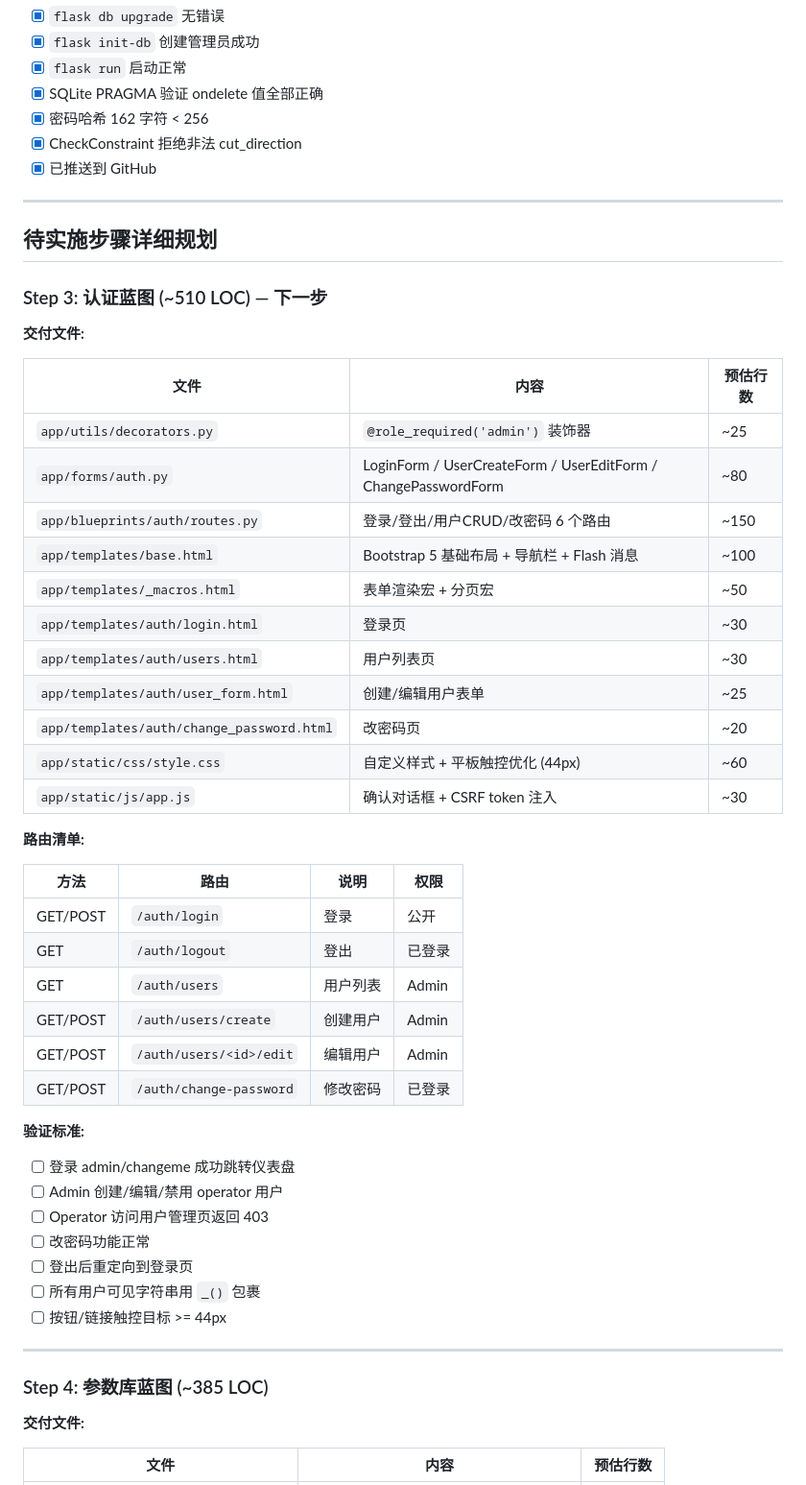
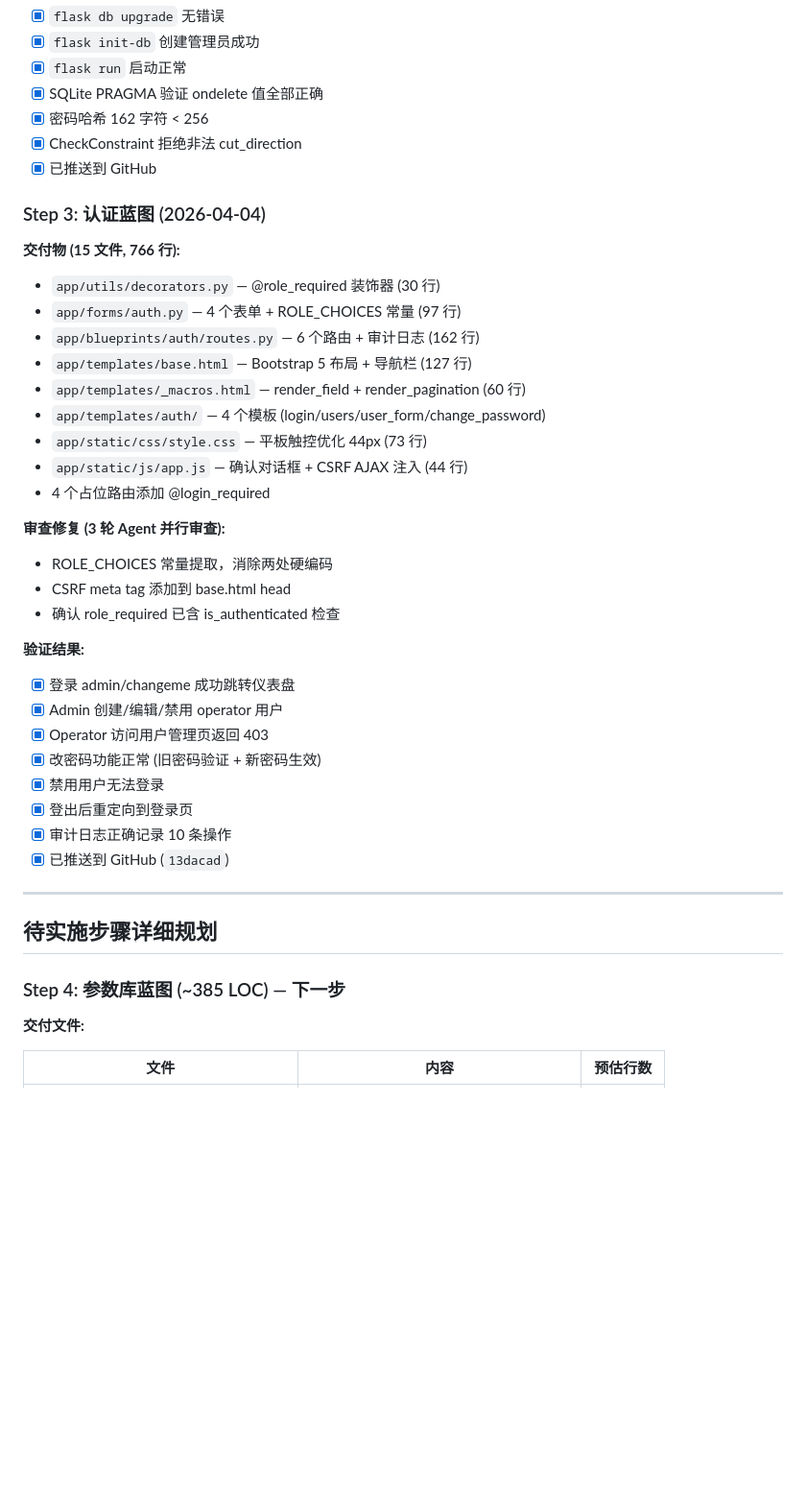
Before and after one commit to wuyutanhongyuxin-cell/IC_company_helper, a Markdown page: tasks/todo.md, the part around one of its changes. Shown at 96% size. GitHub-like rendering; blank space fills up the shorter version.

Commit message:
docs: 更新 todo.md — Step 3 已完成，Step 4 为下一步
Co-Authored-By: Claude Opus 4.6 (1M context) <noreply@anthropic.com>

```diff
--- a/tasks/todo.md
+++ b/tasks/todo.md
@@ -91,51 +92,39 @@
 - [x] CheckConstraint 拒绝非法 cut_direction
 - [x] 已推送到 GitHub
 
+### Step 3: 认证蓝图 (2026-04-04)
+
+**交付物 (15 文件, 766 行):**
+- `app/utils/decorators.py` — @role_required 装饰器 (30 行)
+- `app/forms/auth.py` — 4 个表单 + ROLE_CHOICES 常量 (97 行)
+- `app/blueprints/auth/routes.py` — 6 个路由 + 审计日志 (162 行)
+- `app/templates/base.html` — Bootstrap 5 布局 + 导航栏 (127 行)
+- `app/templates/_macros.html` — render_field + render_pagination (60 行)
+- `app/templates/auth/` — 4 个模板 (login/users/user_form/change_password)
+- `app/static/css/style.css` — 平板触控优化 44px (73 行)
+- `app/static/js/app.js` — 确认对话框 + CSRF AJAX 注入 (44 行)
+- 4 个占位路由添加 @login_required
+
+**审查修复 (3 轮 Agent 并行审查):**
+- ROLE_CHOICES 常量提取，消除两处硬编码
+- CSRF meta tag 添加到 base.html head
+- 确认 role_required 已含 is_authenticated 检查
+
+**验证结果:**
+- [x] 登录 admin/changeme 成功跳转仪表盘
+- [x] Admin 创建/编辑/禁用 operator 用户
+- [x] Operator 访问用户管理页返回 403
+- [x] 改密码功能正常 (旧密码验证 + 新密码生效)
+- [x] 禁用用户无法登录
+- [x] 登出后重定向到登录页
+- [x] 审计日志正确记录 10 条操作
+- [x] 已推送到 GitHub (`13dacad`)
+
 ---
 
 ## 待实施步骤详细规划
 
-### Step 3: 认证蓝图 (~510 LOC) — 下一步
-
-**交付文件:**
-
-| 文件 | 内容 | 预估行数 |
-|------|------|----------|
-| `app/utils/decorators.py` | `@role_required('admin')` 装饰器 | ~25 |
-| `app/forms/auth.py` | LoginForm / UserCreateForm / UserEditForm / ChangePasswordForm | ~80 |
-| `app/blueprints/auth/routes.py` | 登录/登出/用户CRUD/改密码 6 个路由 | ~150 |
-| `app/templates/base.html` | Bootstrap 5 基础布局 + 导航栏 + Flash 消息 | ~100 |
-| `app/templates/_macros.html` | 表单渲染宏 + 分页宏 | ~50 |
-| `app/templates/auth/login.html` | 登录页 | ~30 |
-| `app/templates/auth/users.html` | 用户列表页 | ~30 |
-| `app/templates/auth/user_form.html` | 创建/编辑用户表单 | ~25 |
-| `app/templates/auth/change_password.html` | 改密码页 | ~20 |
-| `app/static/css/style.css` | 自定义样式 + 平板触控优化 (44px) | ~60 |
-| `app/static/js/app.js` | 确认对话框 + CSRF token 注入 | ~30 |
-
-**路由清单:**
-
-| 方法 | 路由 | 说明 | 权限 |
-|------|------|------|------|
-| GET/POST | `/auth/login` | 登录 | 公开 |
-| GET | `/auth/logout` | 登出 | 已登录 |
-| GET | `/auth/users` | 用户列表 | Admin |
-| GET/POST | `/auth/users/create` | 创建用户 | Admin |
-| GET/POST | `/auth/users/<id>/edit` | 编辑用户 | Admin |
-| GET/POST | `/auth/change-password` | 修改密码 | 已登录 |
-
-**验证标准:**
-- [ ] 登录 admin/changeme 成功跳转仪表盘
-- [ ] Admin 创建/编辑/禁用 operator 用户
-- [ ] Operator 访问用户管理页返回 403
-- [ ] 改密码功能正常
-- [ ] 登出后重定向到登录页
-- [ ] 所有用户可见字符串用 `_()` 包裹
-- [ ] 按钮/链接触控目标 >= 44px
-
----
-
-### Step 4: 参数库蓝图 (~385 LOC)
+### Step 4: 参数库蓝图 (~385 LOC) — 下一步
 
 **交付文件:**
 
```
Also changed, not shown: other parts of tasks/todo.md (+3 -2 lines).
